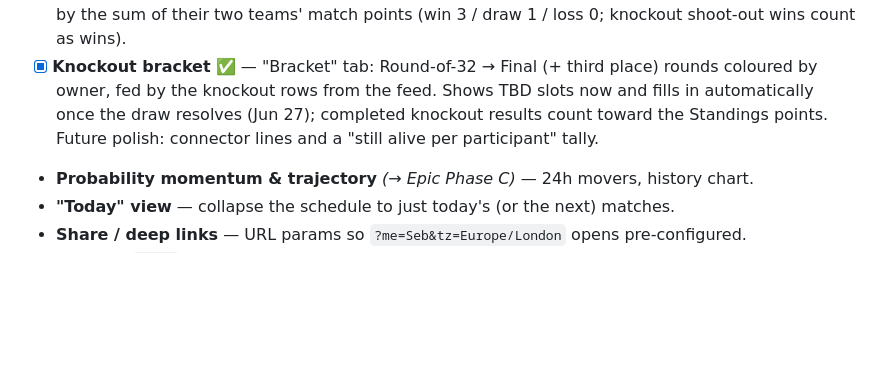
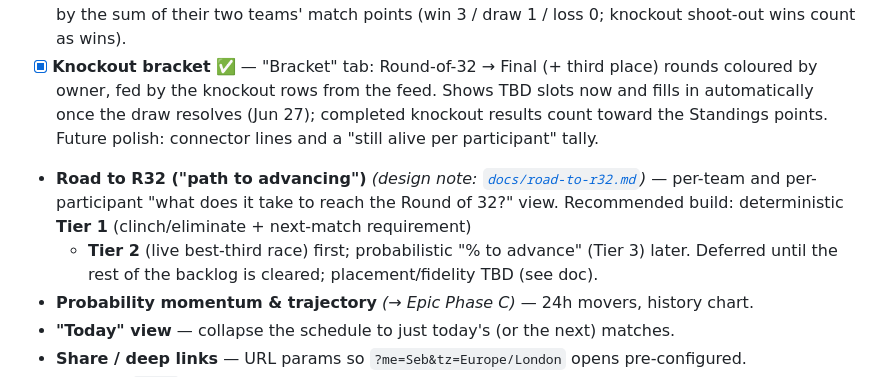
Before and after one commit to Seb-the-Canadian/TNFWorldCupSweeps, a Markdown page: ROADMAP.md, the part around the change. GitHub-like rendering; blank space fills up the shorter version.

```diff
--- a/ROADMAP.md
+++ b/ROADMAP.md
@@ -59,6 +59,11 @@ response; whether a per-team "to advance" market exists; group-winner slugs B–
   coloured by owner, fed by the knockout rows from the feed. Shows TBD slots now and fills
   in automatically once the draw resolves (Jun 27); completed knockout results count toward
   the Standings points. Future polish: connector lines and a "still alive per participant" tally.
+- **Road to R32 ("path to advancing")** *(design note: [`docs/road-to-r32.md`](docs/road-to-r32.md))* —
+  per-team and per-participant "what does it take to reach the Round of 32?" view.
+  Recommended build: deterministic **Tier 1** (clinch/eliminate + next-match requirement)
+  + **Tier 2** (live best-third race) first; probabilistic "% to advance" (Tier 3) later.
+  Deferred until the rest of the backlog is cleared; placement/fidelity TBD (see doc).
 - **Probability momentum & trajectory** *(→ Epic Phase C)* — 24h movers, history chart.
 - **"Today" view** — collapse the schedule to just today's (or the next) matches.
 - **Share / deep links** — URL params so `?me=Seb&tz=Europe/London` opens pre-configured.
```
Also changed, not shown: docs/road-to-r32.md (added, +72 -0 lines).
